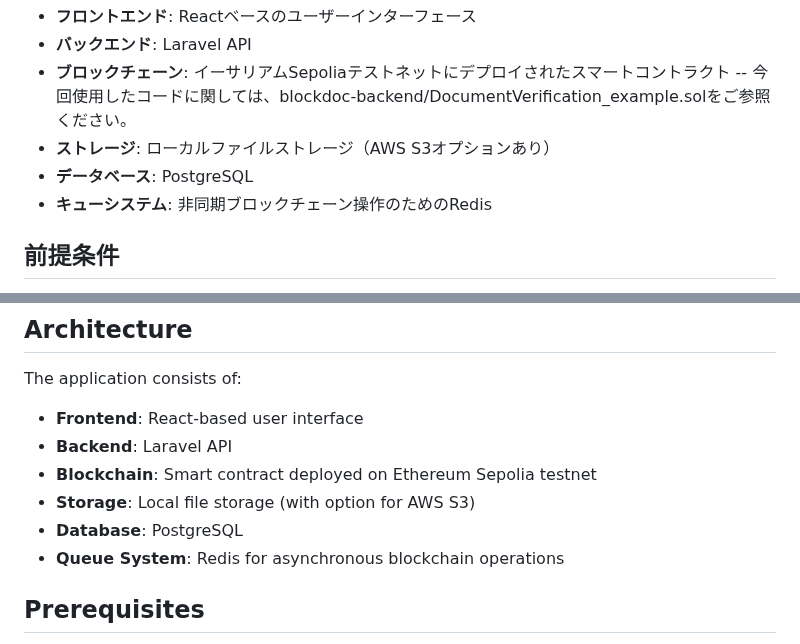
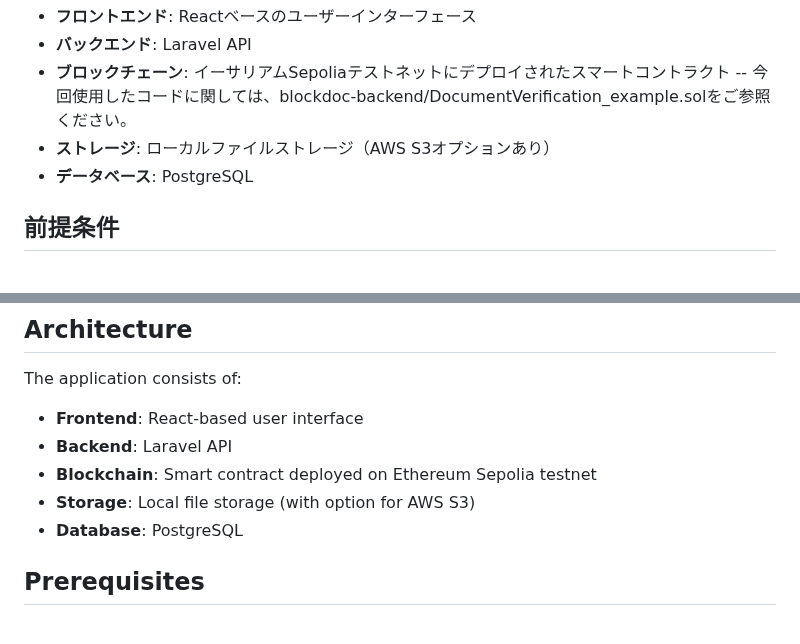
Before and after one commit to Kazut8492/blockchain-doc, a Markdown page: README.md, 2 parts joined by grey strips. Drawn GitHub-style.

```diff
--- a/README.md
+++ b/README.md
@@ -23,7 +23,6 @@ BlockDoc Verifyは、ブロックチェーン技術を使用して文書の真
 -- 今回使用したコードに関しては、blockdoc-backend/DocumentVerification_example.solをご参照ください。
 - **ストレージ**: ローカルファイルストレージ（AWS S3オプションあり）
 - **データベース**: PostgreSQL
-- **キューシステム**: 非同期ブロックチェーン操作のためのRedis
 
 ## 前提条件
 
@@ -281,7 +280,6 @@ The application consists of:
 - **Blockchain**: Smart contract deployed on Ethereum Sepolia testnet
 - **Storage**: Local file storage (with option for AWS S3)
 - **Database**: PostgreSQL
-- **Queue System**: Redis for asynchronous blockchain operations
 
 ## Prerequisites
 
```
